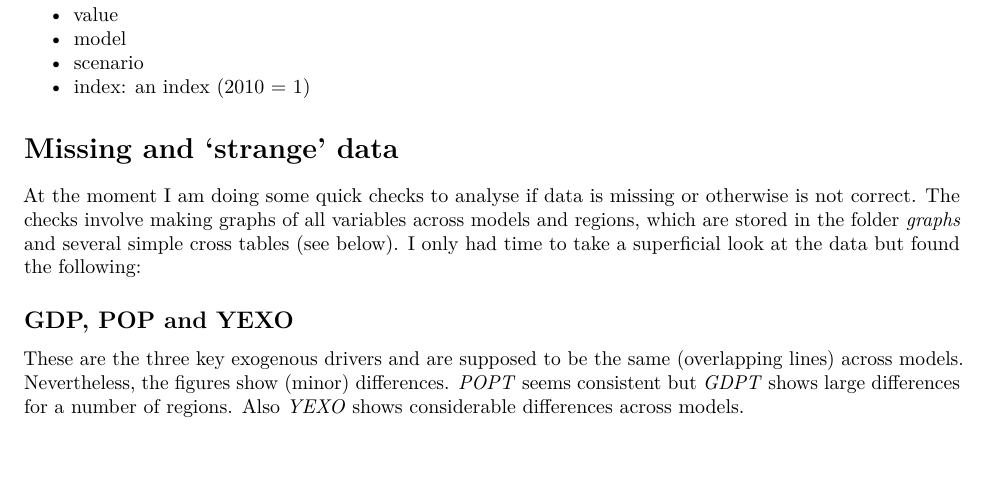
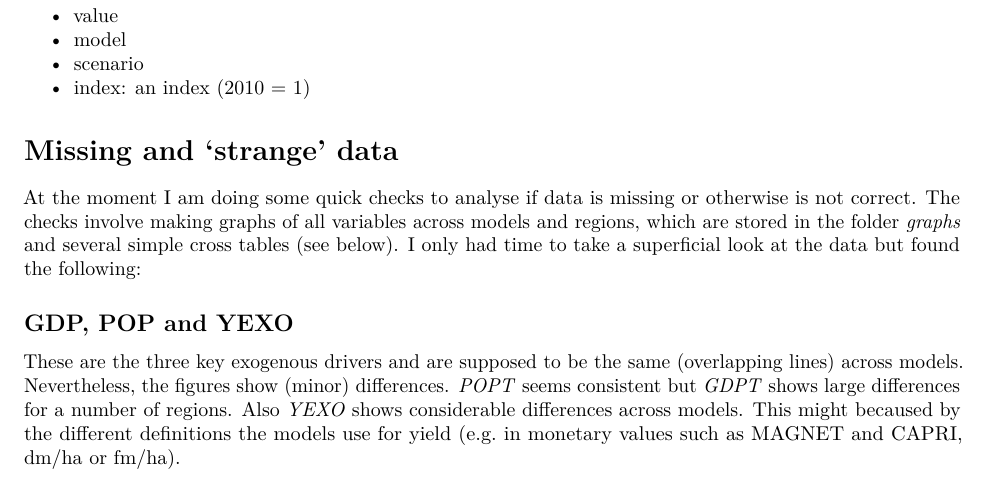
Before and after one commit to michielvandijk/agCLIM50, an R Markdown document (Report/agCLIM50_model_results_notes.Rmd): part of page 1 of 7, cut so that both start at the same text. Rendered offline with R 4.5, knitr and Pandoc, then LaTeX, with nearby package versions; some code elsewhere in the file could not run offline.

Commit message:
adde note on yield

```diff
--- a/Report/agCLIM50_model_results_notes.Rmd
+++ b/Report/agCLIM50_model_results_notes.Rmd
@@ -40,7 +40,7 @@ The database is stored in the project dropbox model results folder under the nam
 At the moment I am doing some quick checks to analyse if data is missing or otherwise is not correct. The checks involve making graphs of all variables across models and regions, which are stored in the folder _graphs_ and several simple cross tables (see below). I only had time to take a superficial look at the data but found the following:
 
 ## GDP, POP and YEXO
-These are the three key exogenous drivers and are supposed to be the same (overlapping lines) across models. Nevertheless, the figures show (minor) differences. *POPT* seems consistent but *GDPT* shows large differences for a number of regions. Also *YEXO* shows considerable differences across models.
+These are the three key exogenous drivers and are supposed to be the same (overlapping lines) across models. Nevertheless, the figures show (minor) differences. *POPT* seems consistent but *GDPT* shows large differences for a number of regions. Also *YEXO* shows considerable differences across models. This might becaused by the different definitions the models use for yield (e.g. in monetary values such as MAGNET and CAPRI, dm/ha or fm/ha).
 
 ## MAgPIE
 * Several variables are not calculated over _AGR_ and _TOT_.
```
